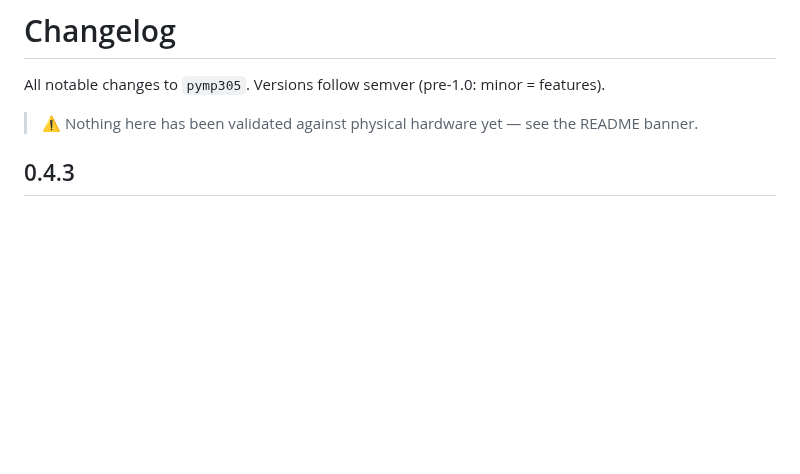
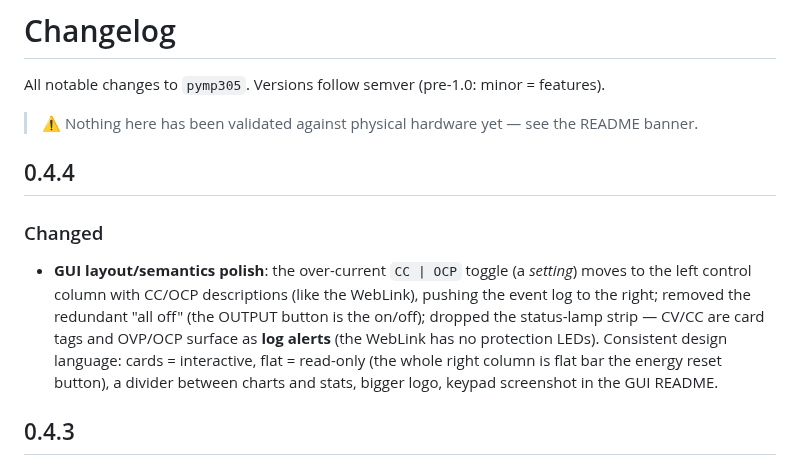
Before and after one commit to nemanjan00/pymp305, a Markdown page: CHANGELOG.md, the part around the change. GitHub-like rendering; blank space fills up the shorter version.

```diff
--- a/CHANGELOG.md
+++ b/CHANGELOG.md
@@ -3,6 +3,17 @@
 All notable changes to `pymp305`. Versions follow semver (pre-1.0: minor = features).
 
 > ⚠️ Nothing here has been validated against physical hardware yet — see the README banner.
+
+## 0.4.4
+
+### Changed
+- **GUI layout/semantics polish**: the over-current `CC | OCP` toggle (a *setting*) moves to
+  the left control column with CC/OCP descriptions (like the WebLink), pushing the event log
+  to the right; removed the redundant "all off" (the OUTPUT button is the on/off); dropped the
+  status-lamp strip — CV/CC are card tags and OVP/OCP surface as **log alerts** (the WebLink
+  has no protection LEDs). Consistent design language: cards = interactive, flat = read-only
+  (the whole right column is flat bar the energy reset button), a divider between charts and
+  stats, bigger logo, keypad screenshot in the GUI README.
 
 ## 0.4.3
 
```
Also changed, not shown: gui/README.md (+24 -12 lines), gui/dashboard.png, gui/keypad.png (added), 4 other files.
